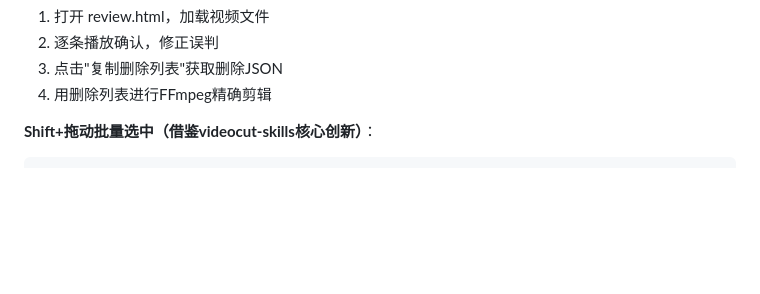
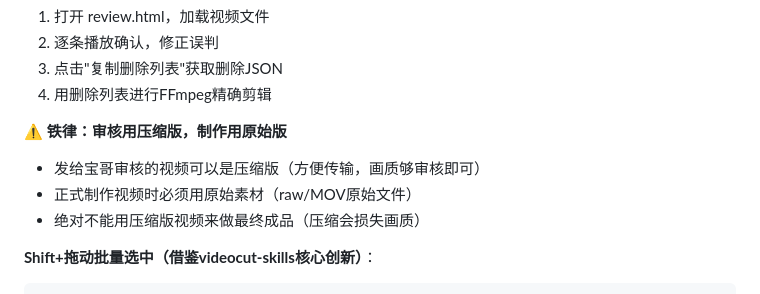
Before and after one commit to wh121818887/skills, a Markdown page: skills/video-honghua/SKILL.md, the part around the change. Drawn GitHub-style; blank space fills up the shorter version.

````diff
--- a/skills/video-honghua/SKILL.md
+++ b/skills/video-honghua/SKILL.md
@@ -298,6 +298,11 @@ node /path/to/skills/video-production/scripts/generate_review.js \
 2. 逐条播放确认，修正误判
 3. 点击"复制删除列表"获取删除JSON
 4. 用删除列表进行FFmpeg精确剪辑
+
+**⚠️ 铁律：审核用压缩版，制作用原始版**
+- 发给宝哥审核的视频可以是压缩版（方便传输，画质够审核即可）
+- 正式制作视频时必须用原始素材（raw/MOV原始文件）
+- 绝对不能用压缩版视频来做最终成品（压缩会损失画质）
 
 **Shift+拖动批量选中（借鉴videocut-skills核心创新）**：
 ```javascript
````
Also changed, not shown: MEMORY.md (+77 -3 lines).
